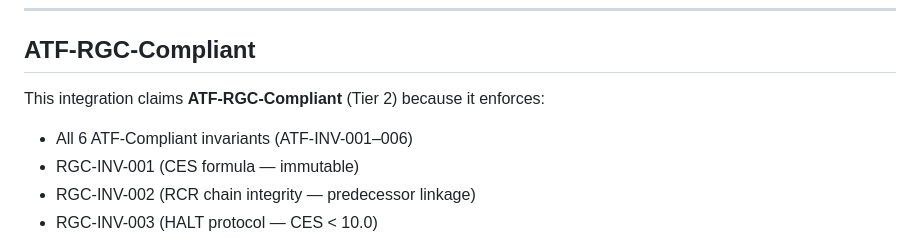
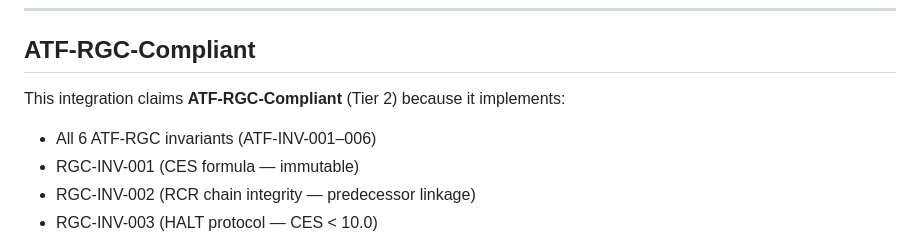
Before and after one commit to Costenho19/atf-protocol-standard, a Markdown page: integrations/langchain/README.md, the part around one of its changes. Rendered like a GitHub page.

Commit message:
docs(langchain): narrative refinements — enforce→validate, ATF-Compliant→ATF-RGC Conformant

```diff
--- a/integrations/langchain/README.md
+++ b/integrations/langchain/README.md
@@ -118,8 +118,8 @@
 
   ## ATF-RGC-Compliant
 
-  This integration claims **ATF-RGC-Compliant** (Tier 2) because it enforces:
-  - All 6 ATF-Compliant invariants (ATF-INV-001–006)
+  This integration claims **ATF-RGC-Compliant** (Tier 2) because it implements:
+  - All 6 ATF-RGC invariants (ATF-INV-001–006)
   - RGC-INV-001 (CES formula — immutable)
   - RGC-INV-002 (RCR chain integrity — predecessor linkage)
   - RGC-INV-003 (HALT protocol — CES < 10.0)
```
Also changed, not shown: other parts of integrations/langchain/README.md (+1 -1 lines).
